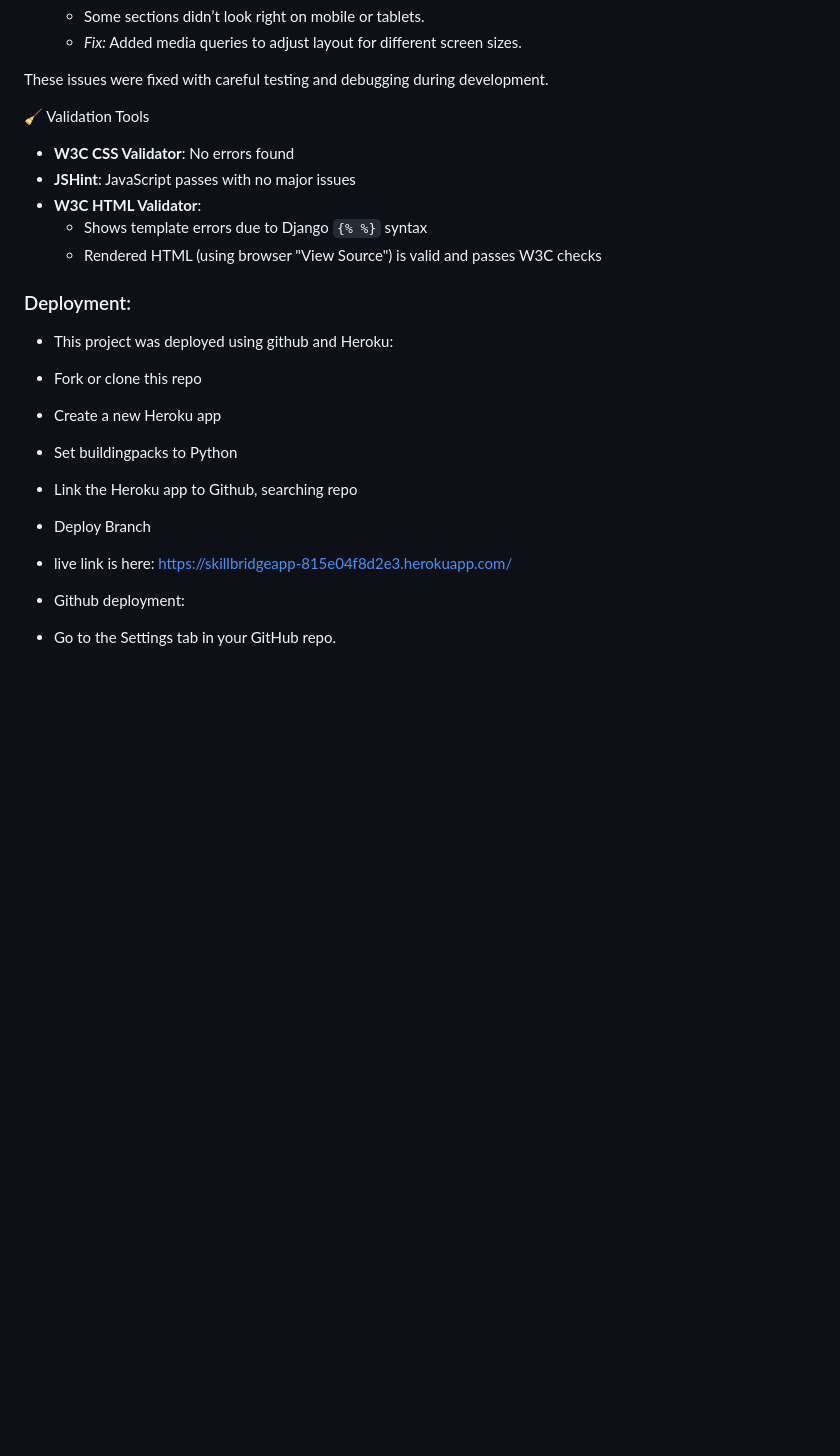
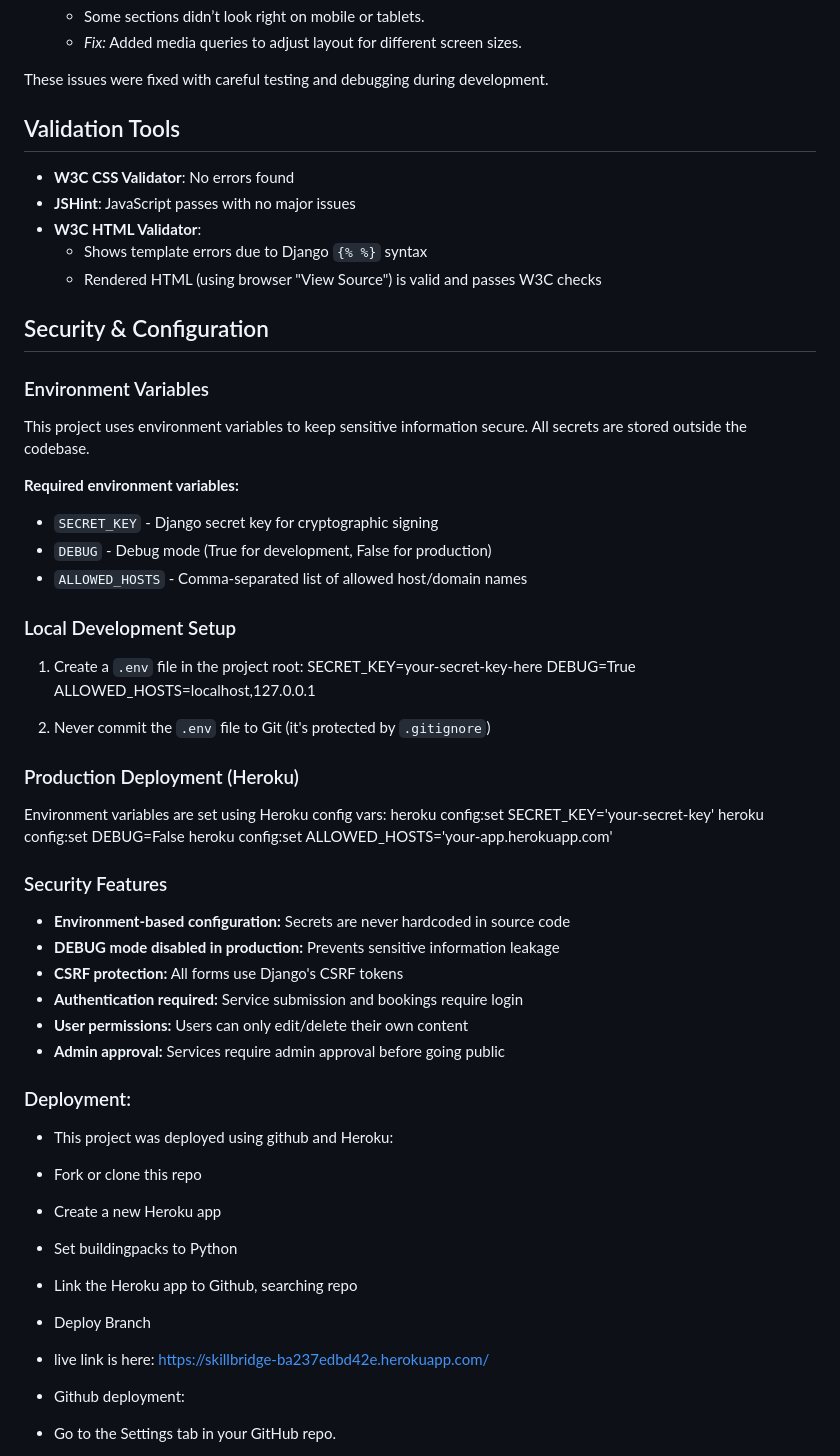
Before and after one commit to agodahdev/Skillbridge, a Markdown page: README.md, the part around one of its changes. GitHub-like rendering; blank space fills up the shorter version.

```diff
--- a/README.md
+++ b/README.md
@@ -120,13 +121,52 @@
 
   These issues were fixed with careful testing and debugging during development.
 
-  🧹 Validation Tools
+ ## Validation Tools
 
   - **W3C CSS Validator**: No errors found
   - **JSHint**: JavaScript passes with no major issues
   - **W3C HTML Validator**:
     - Shows template errors due to Django `{% %}` syntax
     - Rendered HTML (using browser "View Source") is valid and passes W3C checks
+
+
+ ## Security & Configuration
+
+ ### Environment Variables
+
+ This project uses environment variables to keep sensitive information secure. All secrets are stored outside the codebase.
+
+ **Required environment variables:**
+ - `SECRET_KEY` - Django secret key for cryptographic signing
+ - `DEBUG` - Debug mode (True for development, False for production)
+ - `ALLOWED_HOSTS` - Comma-separated list of allowed host/domain names
+
+ ### Local Development Setup
+
+ 1. Create a `.env` file in the project root:
+ SECRET_KEY=your-secret-key-here
+ DEBUG=True
+ ALLOWED_HOSTS=localhost,127.0.0.1
+
+
+ 2. Never commit the `.env` file to Git (it's protected by `.gitignore`)
+
+ ### Production Deployment (Heroku)
+
+ Environment variables are set using Heroku config vars:
+ heroku config:set SECRET_KEY='your-secret-key'
+ heroku config:set DEBUG=False
+ heroku config:set ALLOWED_HOSTS='your-app.herokuapp.com'
+
+
+ ### Security Features
+
+ - **Environment-based configuration:** Secrets are never hardcoded in source code
+ - **DEBUG mode disabled in production:** Prevents sensitive information leakage
+ - **CSRF protection:** All forms use Django's CSRF tokens
+ - **Authentication required:** Service submission and bookings require login
+ - **User permissions:** Users can only edit/delete their own content
+ - **Admin approval:** Services require admin approval before going public
 
 
   ### Deployment:
@@ -137,7 +177,7 @@
   - Set buildingpacks to Python
   - Link the Heroku app to Github, searching repo
   - Deploy Branch
-  - live link is here: https://skillbridgeapp-815e04f8d2e3.herokuapp.com/
+  - live link is here: https://skillbridge-ba237edbd42e.herokuapp.com/
 
   - Github deployment:
   - Go to the Settings tab in your GitHub repo.
```
Also changed, not shown: other parts of README.md (+4 -3 lines).
